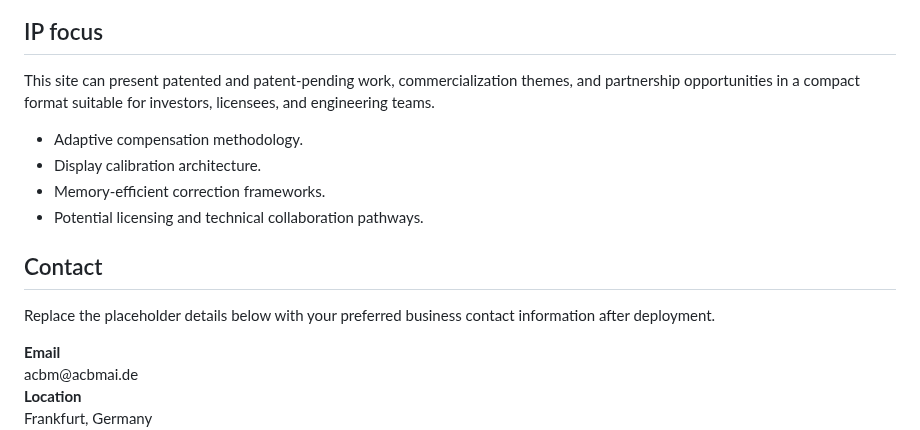
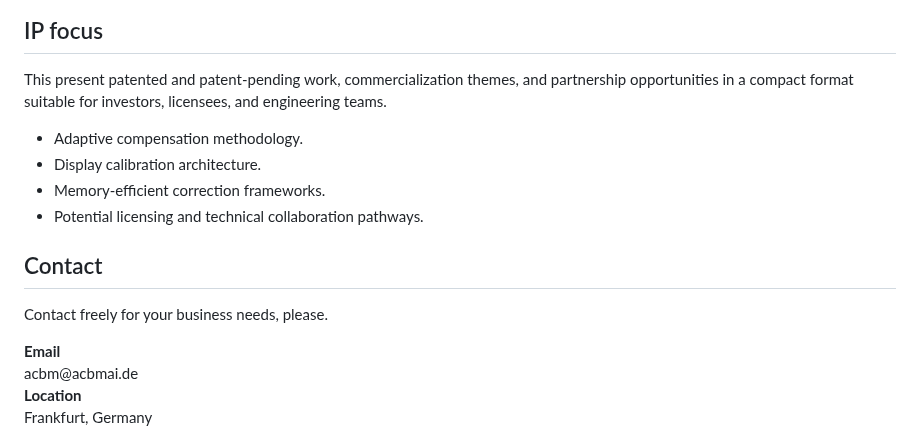
Before and after one commit to taesani/ACBM, a Markdown page: README.md, the part around the change. Rendered like a GitHub page.

```diff
--- a/README.md
+++ b/README.md
@@ -192,7 +192,7 @@
       <div class="container two-col">
         <div class="panel">
           <h2 class="section-title">IP focus</h2>
-          <p class="section-copy">This site can present patented and patent-pending work, commercialization themes, and partnership opportunities in a compact format suitable for investors, licensees, and engineering teams.</p>
+          <p class="section-copy">This present patented and patent-pending work, commercialization themes, and partnership opportunities in a compact format suitable for investors, licensees, and engineering teams.</p>
           <ul class="list">
             <li>Adaptive compensation methodology.</li>
             <li>Display calibration architecture.</li>
@@ -202,7 +202,7 @@
         </div>
         <div class="contact-card" id="contact">
           <h2 class="section-title">Contact</h2>
-          <p class="section-copy">Replace the placeholder details below with your preferred business contact information after deployment.</p>
+          <p class="section-copy"> Contact freely for your business needs, please.</p>
           <div><strong>Email</strong><br>acbm@acbmai.de</div>
           <div><strong>Location</strong><br>Frankfurt, Germany</div>
           <div><strong>Focus</strong><br>Display technology, compensation IP, and collaboration inquiries</div>
```
